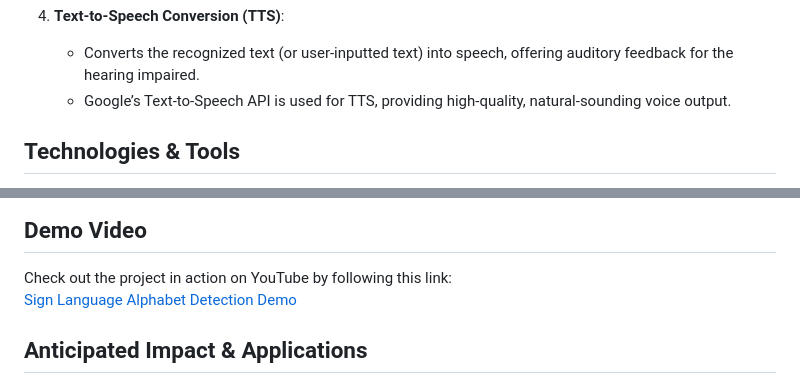
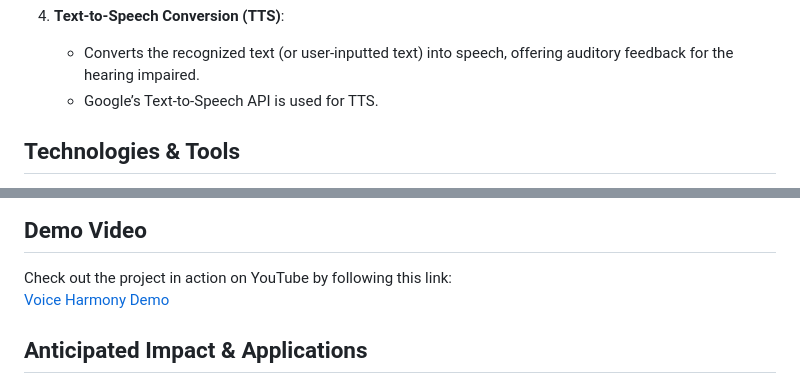
Before and after one commit to soyeonsoyeonyeah/Voice_Harmony, a Markdown page: README.md, 2 parts joined by grey strips. Drawn GitHub-style.

```diff
--- a/README.md
+++ b/README.md
@@ -21,7 +21,7 @@ This project focuses on improving communication accessibility for the hearing im
 
 4. **Text-to-Speech Conversion (TTS)**:
    - Converts the recognized text (or user-inputted text) into speech, offering auditory feedback for the hearing impaired.
-   - Google’s Text-to-Speech API is used for TTS, providing high-quality, natural-sounding voice output.
+   - Google’s Text-to-Speech API is used for TTS.
 
 ## Technologies & Tools
 
@@ -49,7 +49,7 @@ This project focuses on improving communication accessibility for the hearing im
 ## Demo Video
 
 Check out the project in action on YouTube by following this link:
-[Sign Language Alphabet Detection Demo](https://youtube.com/your-demo-link)
+[Voice Harmony Demo](https://youtu.be/aor41xgKazE)
 
 ## Anticipated Impact & Applications
 
```
